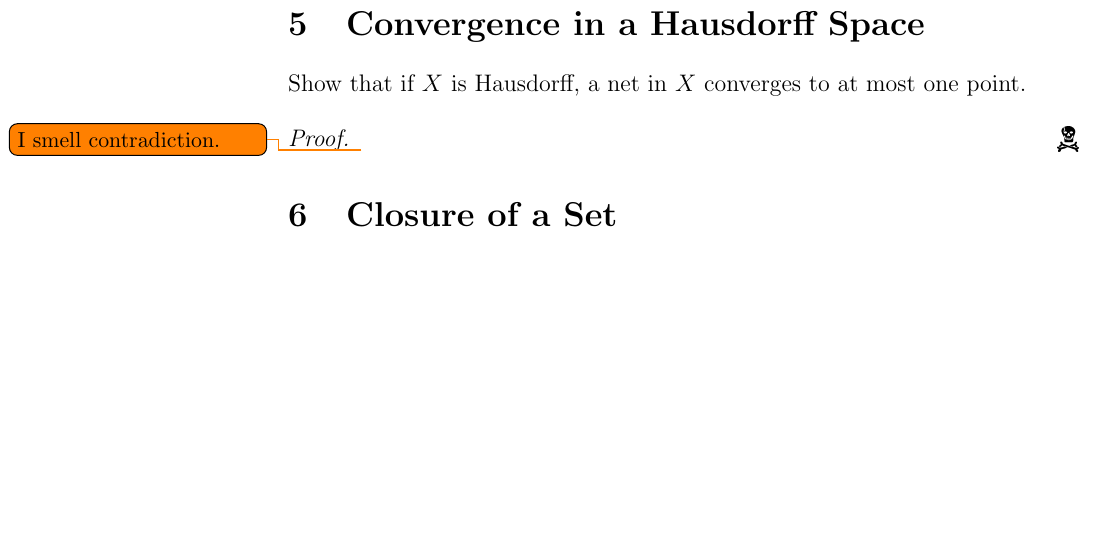
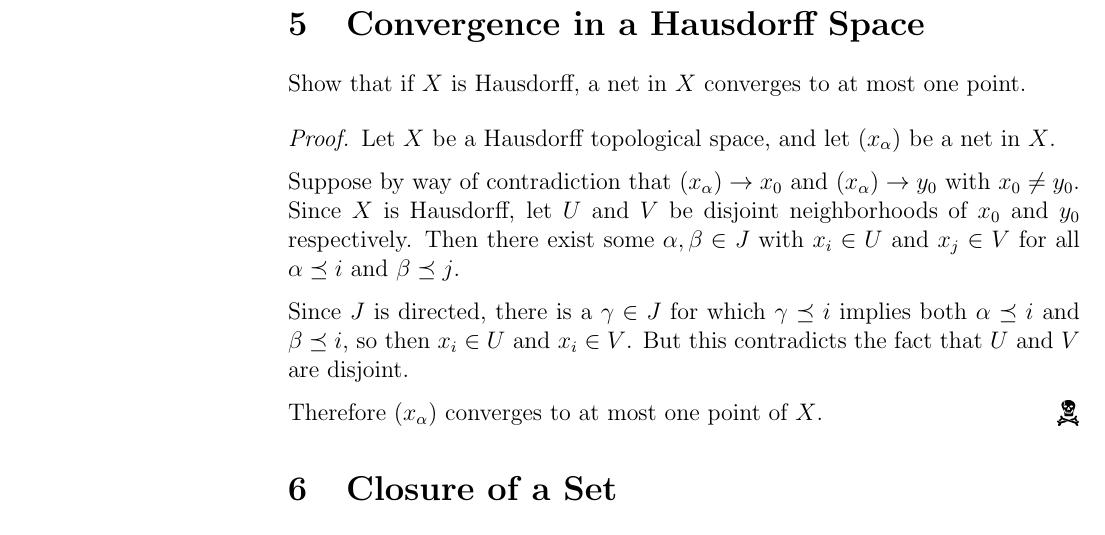
Before and after one commit to Notgnoshi/topological-nets, a LaTeX document (nets.tex): part of page 4 of 5, cut so that both start at the same text, the shorter picture padded with empty space. Compiled offline with pdfLaTeX.

Commit message:
Finish the fifth problem. Halfway done!!

```diff
--- a/nets.tex
+++ b/nets.tex
@@ -185,7 +185,18 @@ that $(x_\alpha \times y_\alpha)$ converges to $x \times y$ in $X \times Y$.
 \section{Convergence in a Hausdorff Space}
 Show that if $X$ is Hausdorff, a net in $X$ converges to at most one point.
 \begin{proof}
-    \todo{I smell contradiction.}
+    Let $X$ be a Hausdorff topological space, and let $(x_\alpha)$ be a net in $X$.
+
+    Suppose by way of contradiction that $(x_\alpha) \to x_0$ and $(x_\alpha) \to y_0$ with
+    $x_0 \neq y_0$. Since $X$ is Hausdorff, let $U$ and $V$ be disjoint neighborhoods of
+    $x_0$ and $y_0$ respectively. Then there exist some $\alpha, \beta \in J$ with
+    $x_i \in U$ and $x_j \in V$ for all $\alpha \preceq i$ and $\beta \preceq j$.
+
+    Since $J$ is directed, there is a $\gamma \in J$ for which $\gamma \preceq i$ implies both
+    $\alpha \preceq i$ and $\beta \preceq i$, so then $x_i \in U$ and $x_i \in V$. But this
+    contradicts the fact that $U$ and $V$ are disjoint.
+
+    Therefore $(x_\alpha)$ converges to at most one point of $X$.
 \end{proof}
 
 \section{Closure of a Set}
```
